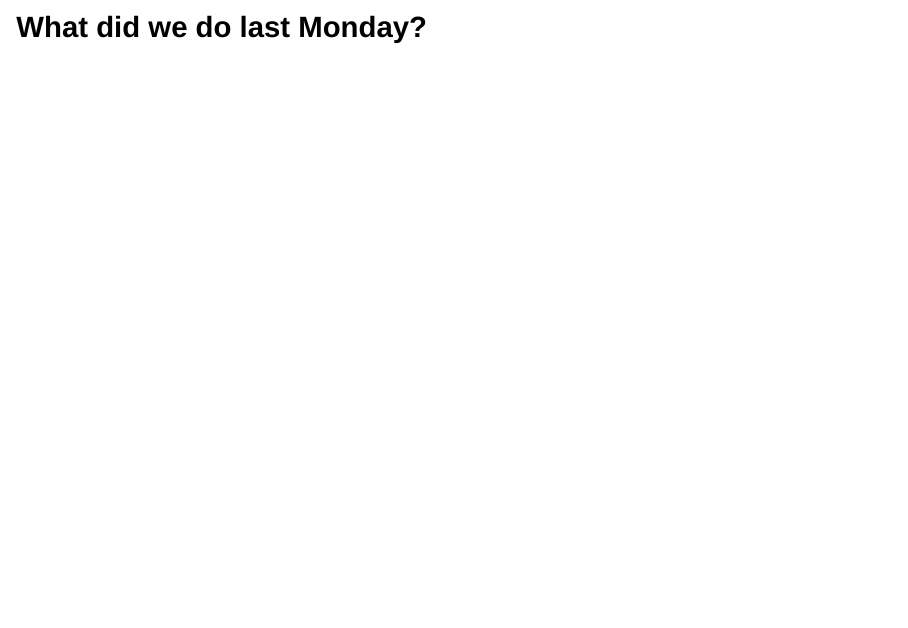
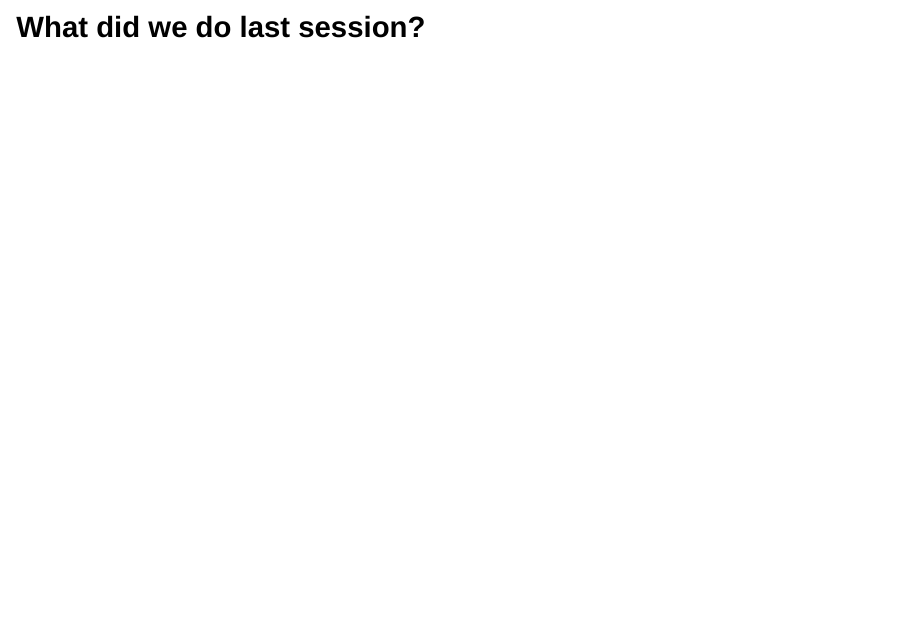
Before and after one commit to mrweiler/dosp-2019-05, an R Markdown document (index.Rmd): page 2 of 63. Rendered offline with R 4.5, knitr and Pandoc, with nearby package versions; drawn as Slidy slides in place of the format the file asks for.

Commit message:
update slides

```diff
--- a/index.Rmd
+++ b/index.Rmd
@@ -14,7 +14,7 @@ output:
       readonly: FALSE
 ---
 
-# <small> What did we do last Monday?</small>
+# <small> What did we do last session?</small>
 
 ----
 
```
